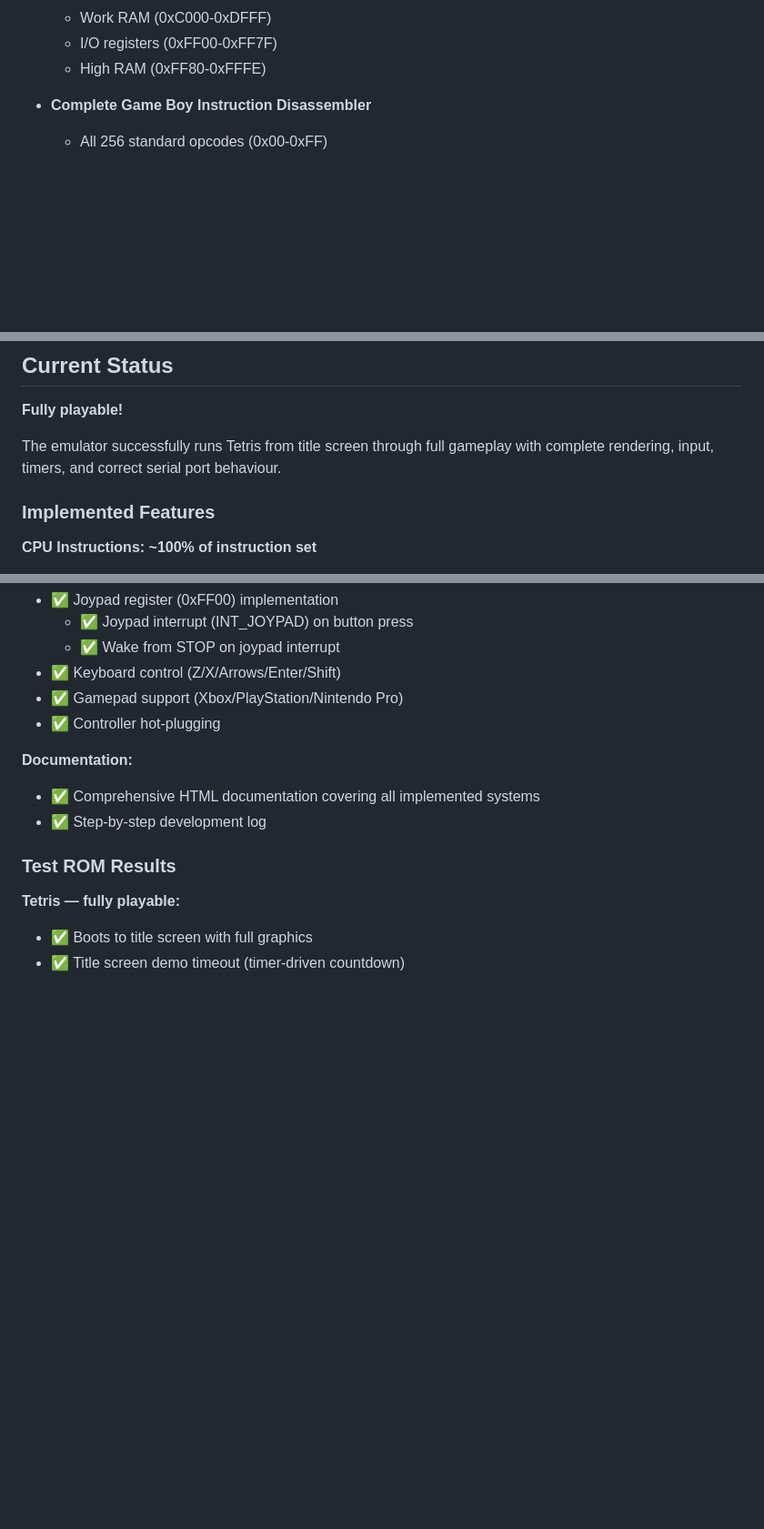
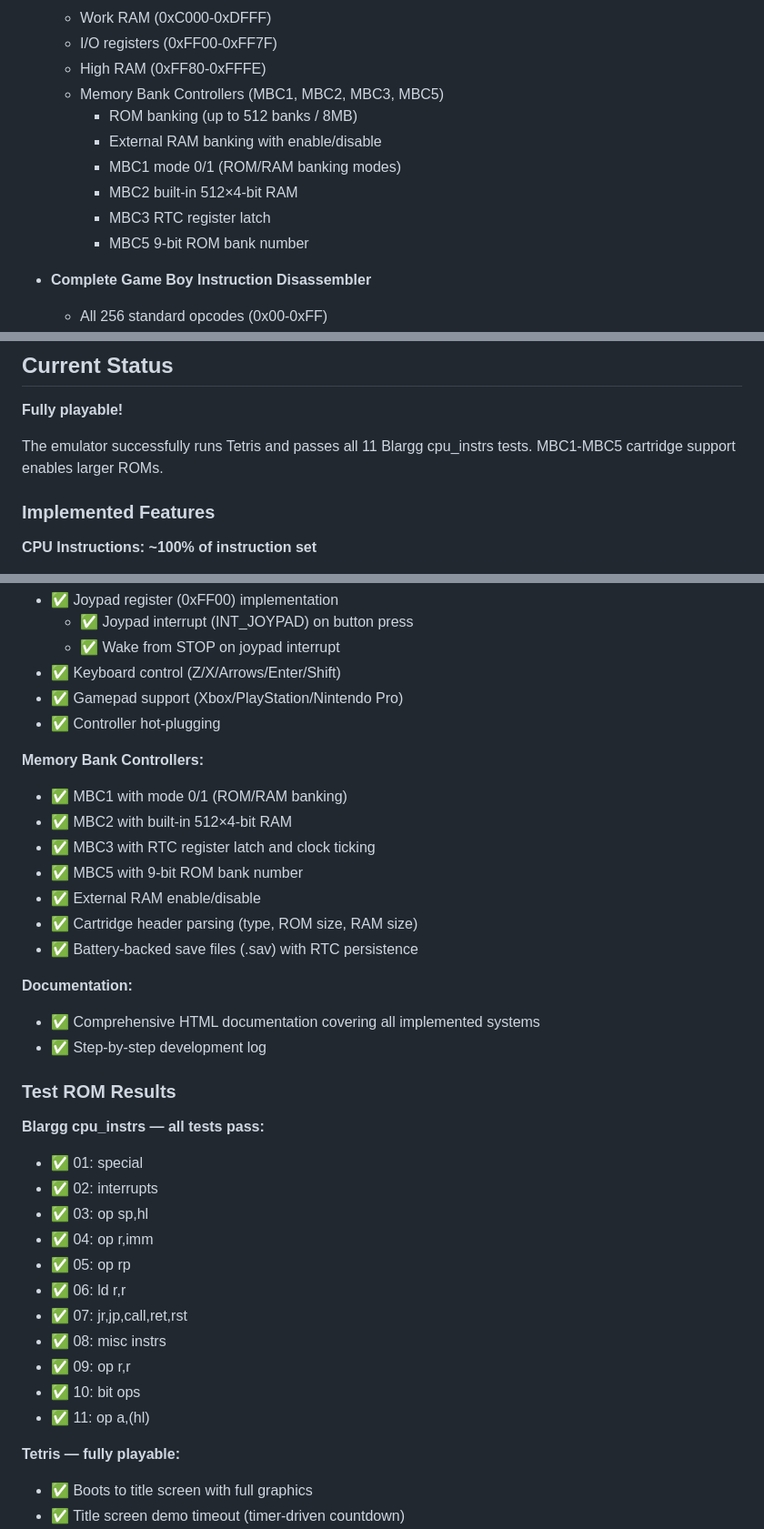
Before and after one commit to lasiqueira/gbemu, a Markdown page: README.md, 3 parts joined by grey strips. Shown at 91% size. GitHub-like rendering; blank space fills up the shorter version.

```diff
--- a/README.md
+++ b/README.md
@@ -66,6 +66,13 @@ Detailed development documentation with step-by-step explanations is available i
   - Work RAM (0xC000-0xDFFF)
   - I/O registers (0xFF00-0xFF7F)
   - High RAM (0xFF80-0xFFFE)
+  - Memory Bank Controllers (MBC1, MBC2, MBC3, MBC5)
+    - ROM banking (up to 512 banks / 8MB)
+    - External RAM banking with enable/disable
+    - MBC1 mode 0/1 (ROM/RAM banking modes)
+    - MBC2 built-in 512×4-bit RAM
+    - MBC3 RTC register latch
+    - MBC5 9-bit ROM bank number
 
 - **Complete Game Boy Instruction Disassembler**
   - All 256 standard opcodes (0x00-0xFF)
@@ -394,7 +401,7 @@ Addr  Instruction           Flags       Len  Cycles
 
 **Fully playable!**
 
-The emulator successfully runs Tetris from title screen through full gameplay with complete rendering, input, timers, and correct serial port behaviour.
+The emulator successfully runs Tetris and passes all 11 Blargg cpu_instrs tests. MBC1-MBC5 cartridge support enables larger ROMs.
 
 ### Implemented Features
 
@@ -433,11 +440,33 @@ The emulator successfully runs Tetris from title screen through full gameplay wi
 - ✅ Gamepad support (Xbox/PlayStation/Nintendo Pro)
 - ✅ Controller hot-plugging
 
+**Memory Bank Controllers:**
+- ✅ MBC1 with mode 0/1 (ROM/RAM banking)
+- ✅ MBC2 with built-in 512×4-bit RAM
+- ✅ MBC3 with RTC register latch and clock ticking
+- ✅ MBC5 with 9-bit ROM bank number
+- ✅ External RAM enable/disable
+- ✅ Cartridge header parsing (type, ROM size, RAM size)
+- ✅ Battery-backed save files (.sav) with RTC persistence
+
 **Documentation:**
 - ✅ Comprehensive HTML documentation covering all implemented systems
 - ✅ Step-by-step development log
 
 ### Test ROM Results
+
+**Blargg cpu_instrs — all tests pass:**
+- ✅ 01: special
+- ✅ 02: interrupts
+- ✅ 03: op sp,hl
+- ✅ 04: op r,imm
+- ✅ 05: op rp
+- ✅ 06: ld r,r
+- ✅ 07: jr,jp,call,ret,rst
+- ✅ 08: misc instrs
+- ✅ 09: op r,r
+- ✅ 10: bit ops
+- ✅ 11: op a,(hl)
 
 **Tetris — fully playable:**
 - ✅ Boots to title screen with full graphics
```
Also changed, not shown: other parts of README.md (+0 -1 lines).
